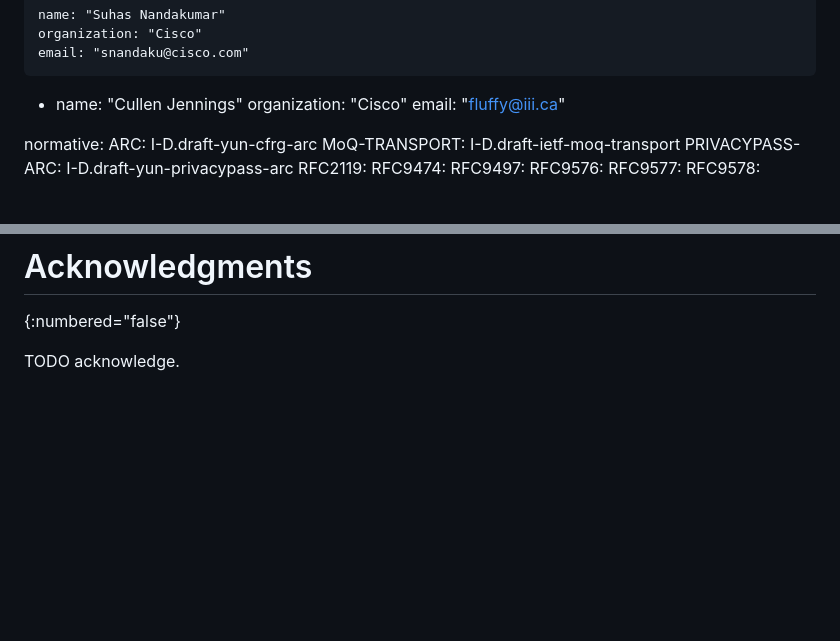
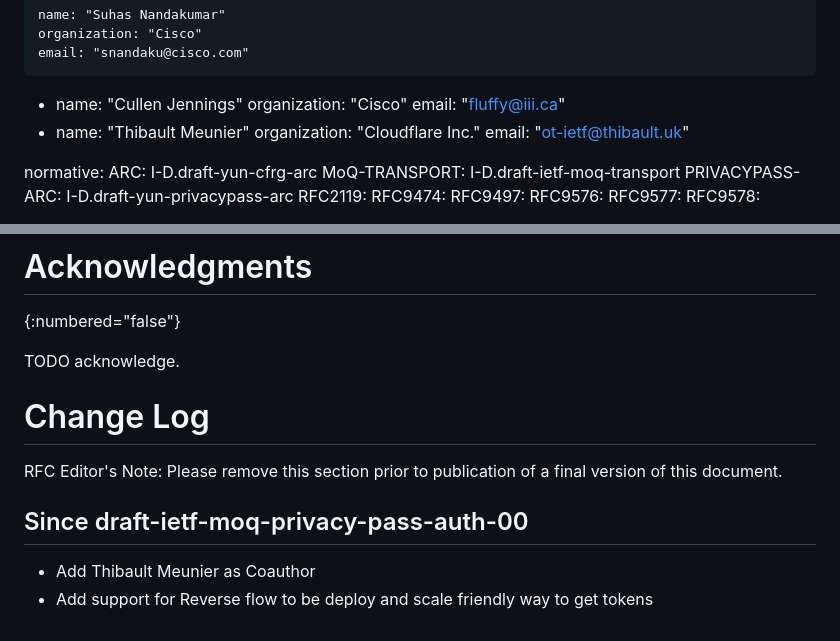
Before and after one commit to moq-wg/privacy-pass, a Markdown page: draft-ietf-moq-privacy-pass-auth.md, 2 parts joined by grey strips. GitHub-like rendering; blank space fills up the shorter version.

Commit message:
add Thibault as coauthor

```diff
--- a/draft-ietf-moq-privacy-pass-auth.md
+++ b/draft-ietf-moq-privacy-pass-auth.md
@@ -30,6 +30,11 @@ author:
     name: "Cullen Jennings"
     organization: "Cisco"
     email: "fluffy@iii.ca"
+ -
+    name: "Thibault Meunier"
+    organization: "Cloudflare Inc."
+    email: "ot-ietf@thibault.uk"
+
 
 
 normative:
@@ -477,3 +482,13 @@ TODO
 {:numbered="false"}
 
 TODO acknowledge.
+
+# Change Log
+
+RFC Editor's Note: Please remove this section prior to publication of
+a final version of this document.
+
+## Since draft-ietf-moq-privacy-pass-auth-00
+
+* Add Thibault Meunier as Coauthor
+* Add support for Reverse flow to be deploy and scale friendly way to get tokens
```
